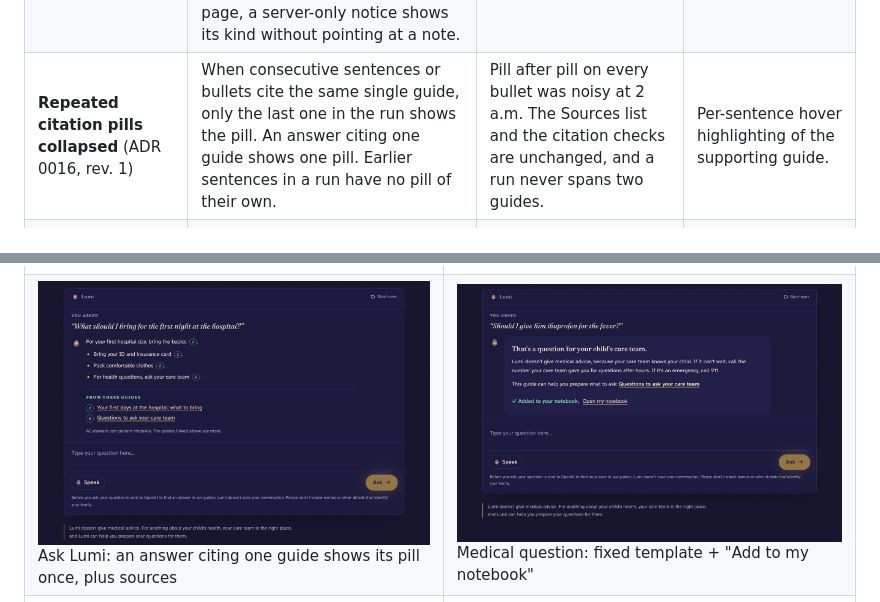
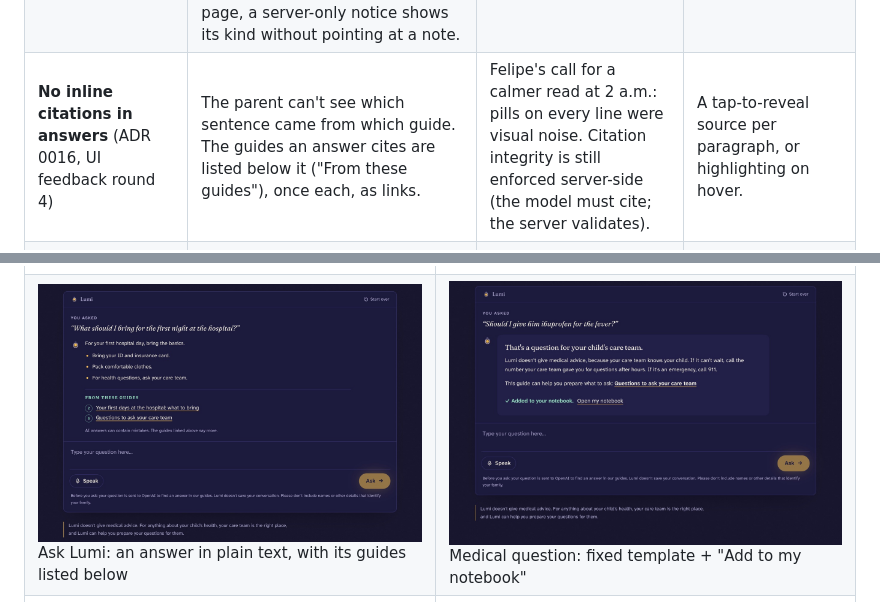
Before and after one commit to FelipeCalderon17/lumi, a Markdown page: README.md, 2 parts joined by grey strips. Rendered like a GitHub page; pictures changed too: docs/screenshots/ask-answer-desktop.jpg.

Commit message:
docs: no inline citations (ADR 0016, README tradeoff, PROCESS round 4), reshoot ask-answer still
Co-Authored-By: Claude Opus 5.5 (1M context) <noreply@anthropic.com>

```diff
--- a/README.md
+++ b/README.md
@@ -76,7 +76,7 @@ Every tradeoff is a conscious, time-boxed choice for a prototype. Each is record
 | **First gap save that loses its response** (ADR 0005, 0016) | If the network drops the very first save's response, the page says "couldn't save". It has no id or token yet (the server creates them), so it can't offer a retry or delete. | Rare, and the question still expires with the 30-day purge, and staff can delete it. Retries after an `uncertain` keep their credentials. | Client-generated ids, so every save can be retried or deleted idempotently. |
 | **Language switch reloads the page** (ADR 0016) | Switching EN↔ES is a full page load, which ends the current tab's conversation. | It swaps `<html lang>` cleanly and keeps the saved theme. A client re-render of the root layout dropped both. | Keep the conversation in `sessionStorage` across a language switch. |
 | **Safety check also runs in the browser** (ADR 0016, rev. 1) | The notebook page imports the same deterministic check as the server, so the by-date and offline pages show the fixed notices before the notes. Copy/Share includes the full notice (title, body, every step; 988 for self-harm). The regex lists ship in the client bundle. On the by-date page, a server-only notice shows its kind without pointing at a note. | A notice must never disappear because the network did. One shared module means no drift between server and device. | A shared safety package with its own version, so client and server can be checked for the same rules. |
-| **Repeated citation pills collapsed** (ADR 0016, rev. 1) | When consecutive sentences or bullets cite the same single guide, only the last one in the run shows the pill. An answer citing one guide shows one pill. Earlier sentences in a run have no pill of their own. | Pill after pill on every bullet was noisy at 2 a.m. The Sources list and the citation checks are unchanged, and a run never spans two guides. | Per-sentence hover highlighting of the supporting guide. |
+| **No inline citations in answers** (ADR 0016, UI feedback round 4) | The parent can't see which sentence came from which guide. The guides an answer cites are listed below it ("From these guides"), once each, as links. | Felipe's call for a calmer read at 2 a.m.: pills on every line were visual noise. Citation integrity is still enforced server-side (the model must cite; the server validates). | A tap-to-reveal source per paragraph, or highlighting on hover. |
 | **Notes kept with their exact whitespace** (ADR 0016, rev. 1) | Leading and trailing spaces and blank lines are stored, sent and printed as typed. Only blank notes are refused. | "Verbatim" has to mean verbatim for a parent's notes. | A gentle "remove extra blank lines?" suggestion that never edits automatically. |
 | **Generic notebook rate-limit wording** (ADR 0016) | A rate- or capacity-limited prepare shows the by-date page with the generic "couldn't sort right now" line. | Same calm outcome either way: every note, by date. Low value for the demo. | A specific "try again in a few minutes" line. |
 | **320 px and 200% zoom not systematically checked** (ADR 0016) | The browser check covered 390 px and 1280 px, EN and ES. | Time-boxed. Layouts are fluid, with no fixed widths. | Add 320 px and 200% zoom passes to the browser check. |
@@ -89,7 +89,7 @@ Real screenshots from the browser check (dark "night" theme unless noted). Answe
 | | |
 |---|---|
 | ![Landing, desktop](docs/screenshots/landing-desktop.jpg) Landing | ![Landing, dawn theme](docs/screenshots/landing-dawn-desktop.jpg) Landing, dawn theme |
-| ![Answer with citations](docs/screenshots/ask-answer-desktop.jpg) Ask Lumi: an answer citing one guide shows its pill once, plus sources | ![Medical template](docs/screenshots/ask-medical-desktop.jpg) Medical question: fixed template + "Add to my notebook" |
+| ![Answer with citations](docs/screenshots/ask-answer-desktop.jpg) Ask Lumi: an answer in plain text, with its guides listed below | ![Medical template](docs/screenshots/ask-medical-desktop.jpg) Medical question: fixed template + "Add to my notebook" |
 | ![Abstained and gap preview](docs/screenshots/ask-abstained-gap-desktop.jpg) No guide yet: editable preview, disclosure, consent | ![Staff area](docs/screenshots/staff-desktop.jpg) Staff: saved questions and usage with derived cost |
 | ![Notebook](docs/screenshots/notebook-desktop.jpg) My notebook | ![Prepared page](docs/screenshots/notebook-prepared.jpg) Prepared for the appointment, notes verbatim |
 | ![Print view](docs/screenshots/notebook-print.jpg) Print layout | ![Guides](docs/screenshots/guides-desktop.jpg) Guide library |
```
Also changed, not shown: docs/PROCESS.md (+2 -0 lines), docs/decisions/0016-phase-3-ui.md (+6 -5 lines).
